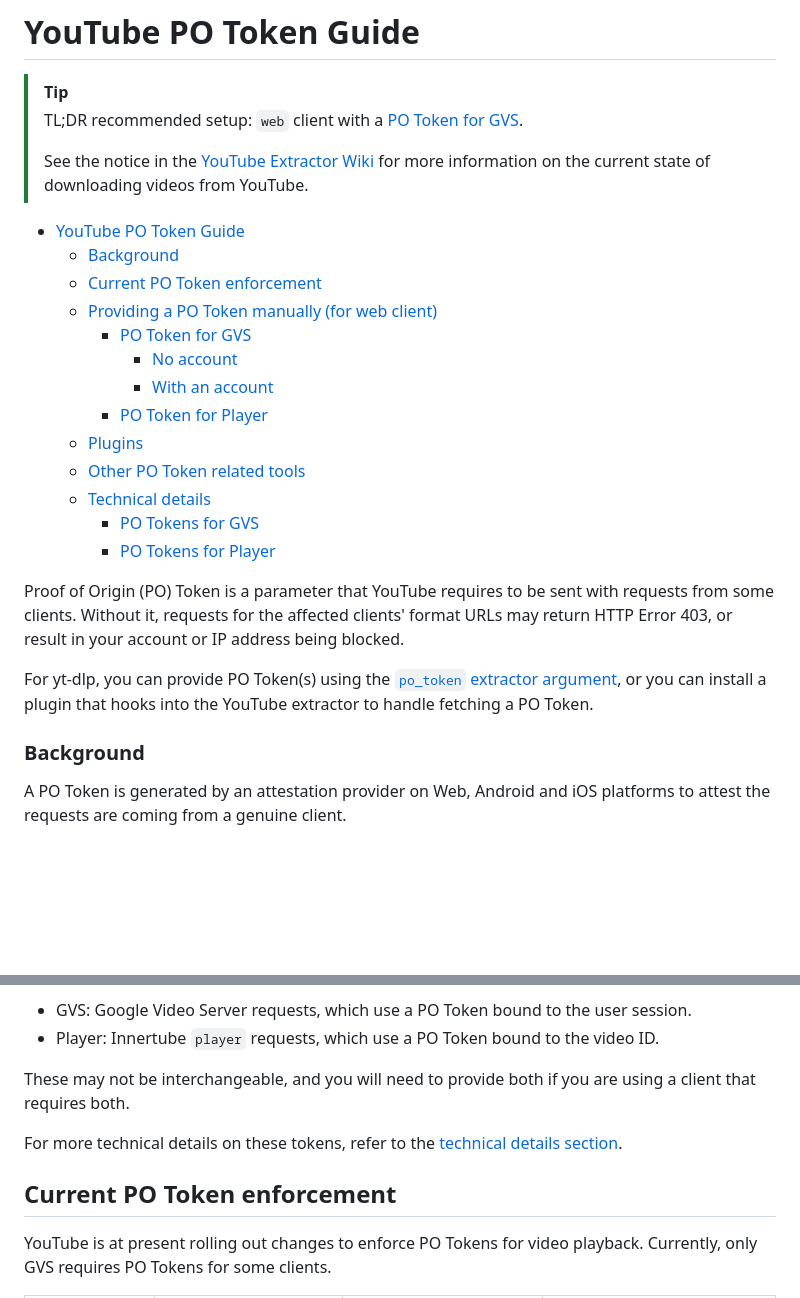
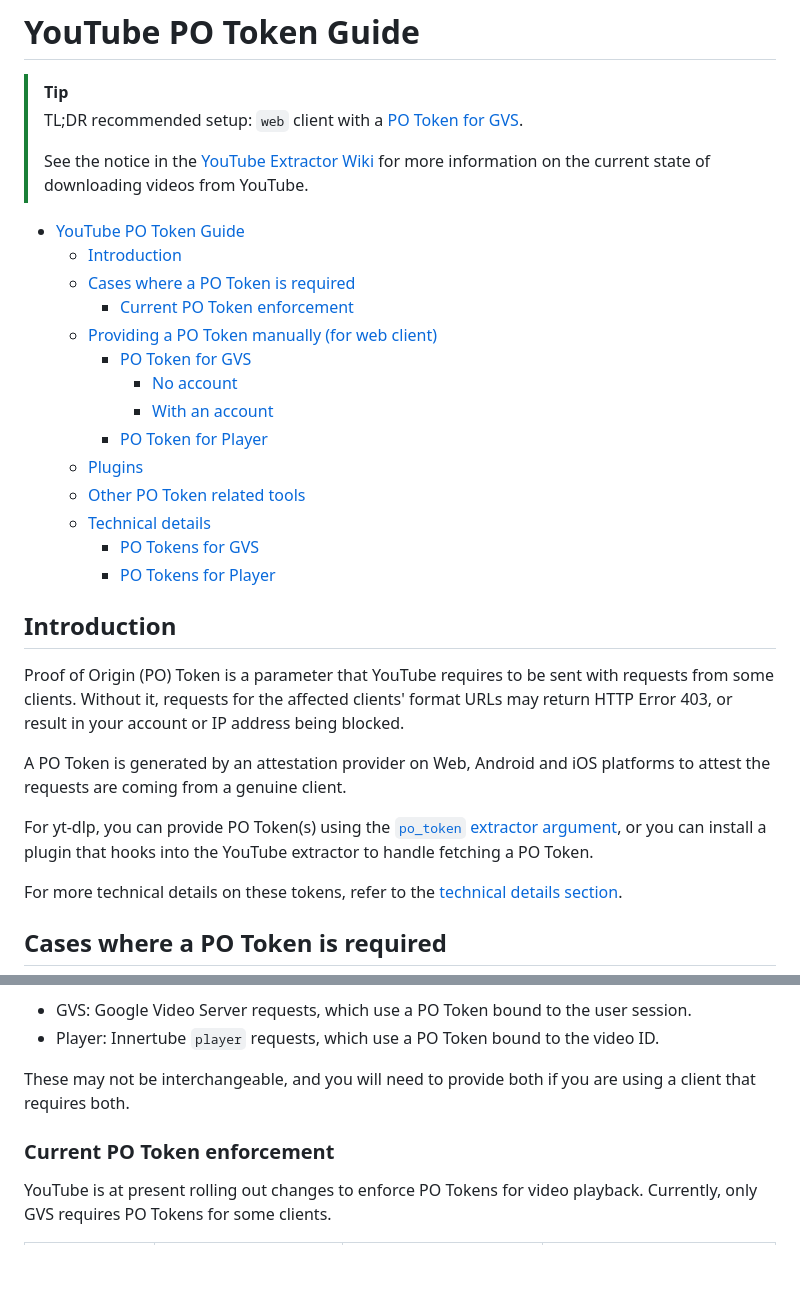
Before and after one commit to yt-dlp/yt-dlp-wiki, a Markdown page: PO Token Guide.md, 2 parts joined by grey strips. GitHub-like rendering; blank space fills up the shorter version.

Commit message:
Cleanup introduction

```diff
--- a/PO Token Guide.md
+++ b/PO Token Guide.md
@@ -10,8 +10,9 @@
 
 <!-- TOC -->
 * [YouTube PO Token Guide](#youtube-po-token-guide)
-    * [Background](#background)
-  * [Current PO Token enforcement](#current-po-token-enforcement)
+  * [Introduction](#introduction)
+  * [Cases where a PO Token is required](#cases-where-a-po-token-is-required)
+    * [Current PO Token enforcement](#current-po-token-enforcement)
   * [Providing a PO Token manually (for web client)](#providing-a-po-token-manually-for-web-client)
     * [PO Token for GVS](#po-token-for-gvs)
       * [No account](#no-account)
@@ -24,11 +25,16 @@
     * [PO Tokens for Player](#po-tokens-for-player)
 <!-- TOC -->
 
+
+## Introduction
+
 Proof of Origin (PO) Token is a parameter that YouTube requires to be sent with requests from some clients. Without it, requests for the affected clients' format URLs may return HTTP Error 403, or result in your account or IP address being blocked.
+
+A PO Token is generated by an attestation provider on Web, Android and iOS platforms to attest the requests are coming from a genuine client.
 
 For yt-dlp, you can provide PO Token(s) using the [`po_token` extractor argument](https://github.com/yt-dlp/yt-dlp#youtube), or you can install a plugin that hooks into the YouTube extractor to handle fetching a PO Token.
 
-### Background
+For more technical details on these tokens, refer to the [technical details section](#technical-details).
 
-A PO Token is generated by an attestation provider on Web, Android and iOS platforms to attest the requests are coming from a genuine client.
+## Cases where a PO Token is required
 
@@ -38,9 +44,7 @@ There are currently two cases yt-dlp may require PO Tokens for video downloads,
 
 These may not be interchangeable, and you will need to provide both if you are using a client that requires both.
 
-For more technical details on these tokens, refer to the [technical details section](#technical-details).
-
-## Current PO Token enforcement
+### Current PO Token enforcement
 
 YouTube is at present rolling out changes to enforce PO Tokens for video playback. Currently, only GVS requires PO Tokens for some clients.
 
```
Also changed, not shown: other parts of PO Token Guide.md (+1 -1 lines).
